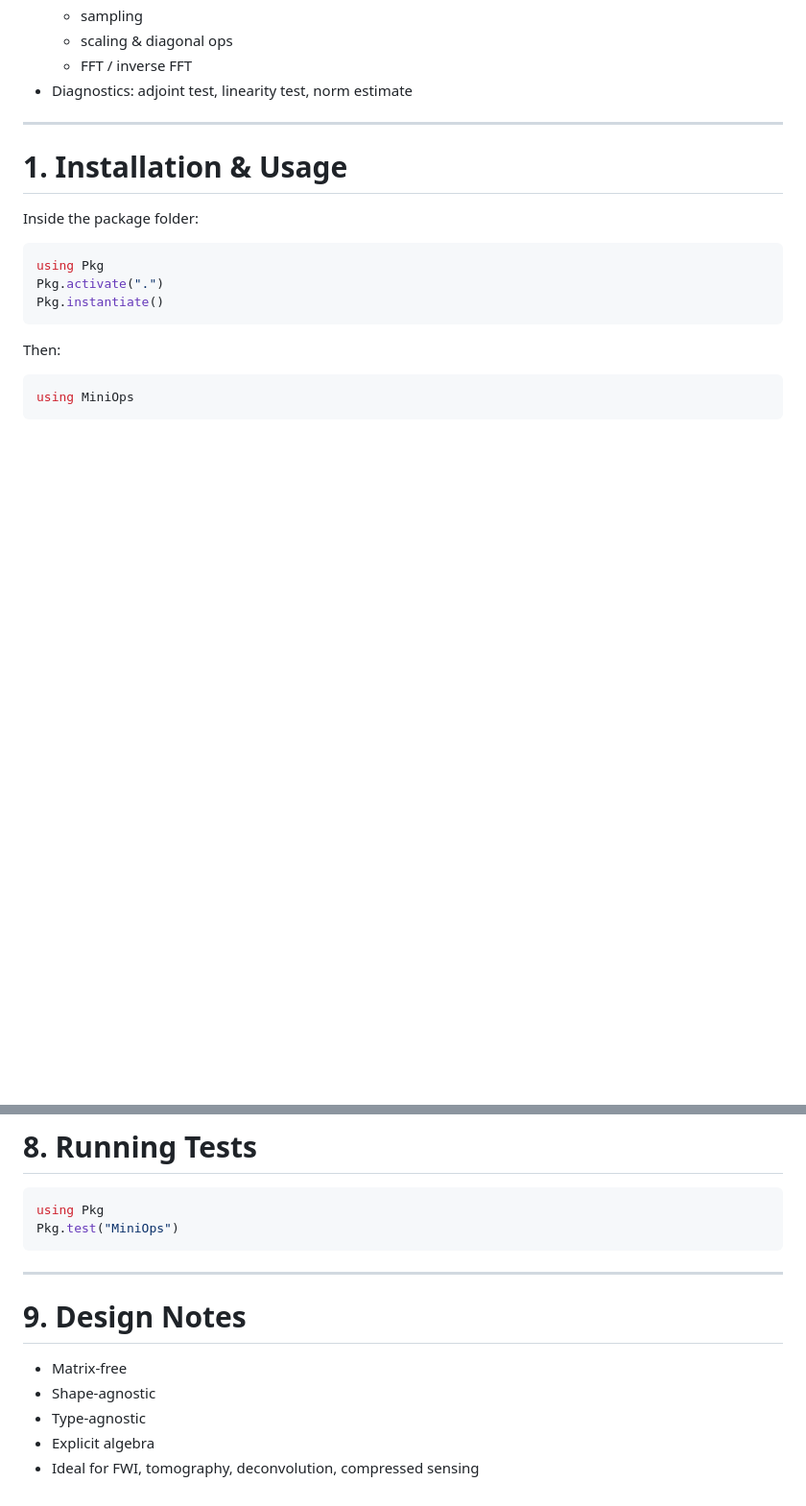
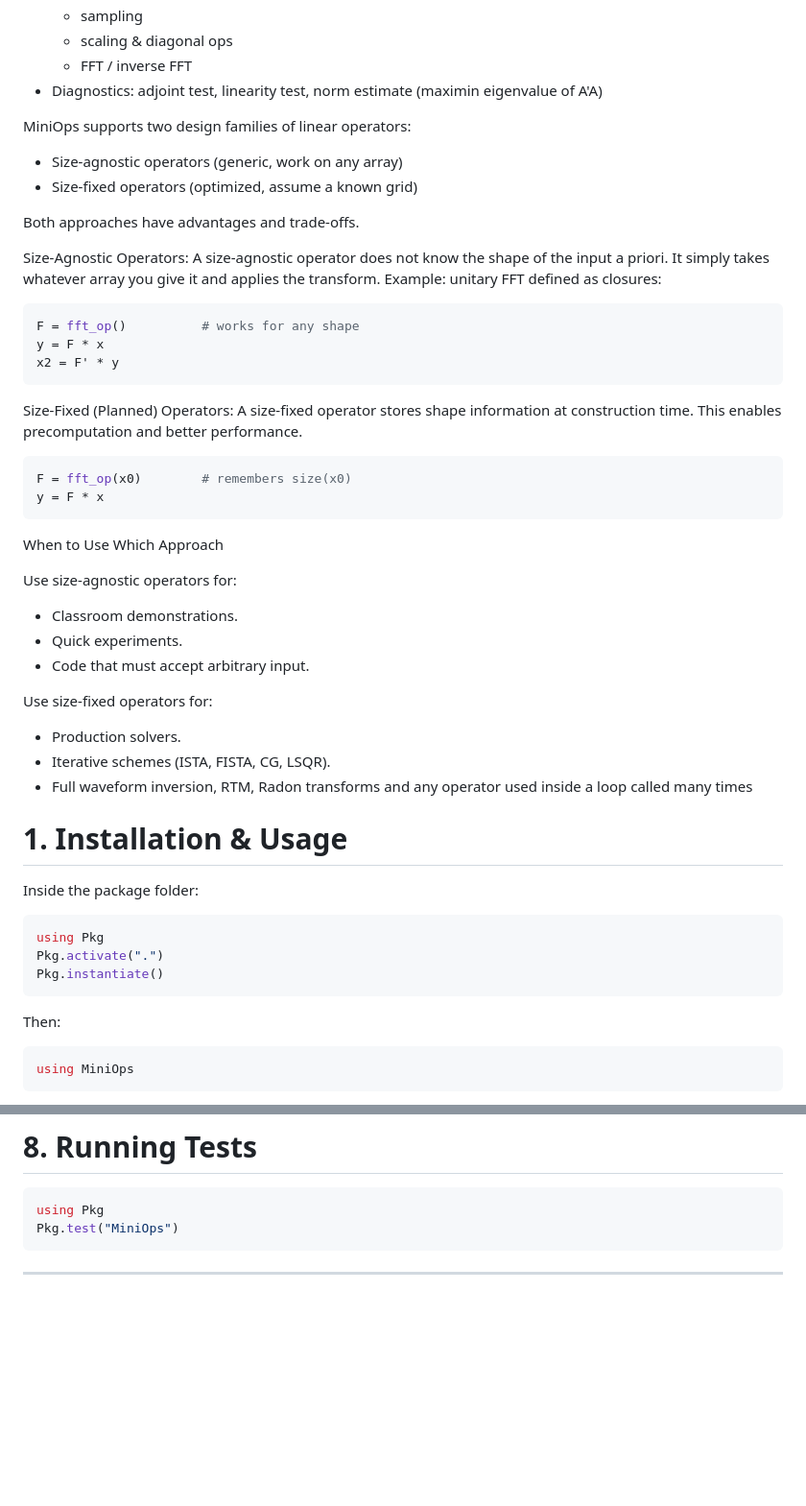
Before and after one commit to msacchi/MiniOps.jl, a Markdown page: README.md, 2 parts joined by grey strips. Shown at 96% size. GitHub-like rendering; blank space fills up the shorter version.

Commit message:
Implement unitary fft_op and planned version

````diff
--- a/README.md
+++ b/README.md
@@ -26,9 +26,48 @@ The goals:
   - sampling
   - scaling & diagonal ops
   - FFT / inverse FFT
-- Diagnostics: adjoint test, linearity test, norm estimate
+- Diagnostics: adjoint test, linearity test, norm estimate (maximin eigenvalue of A'A)
 
----
+MiniOps supports two design families of linear operators:
+
+ - Size-agnostic operators (generic, work on any array)
+ - Size-fixed operators (optimized, assume a known grid)
+
+Both approaches have advantages and trade-offs.
+
+Size-Agnostic Operators: A size-agnostic operator does not know the shape of the input a priori.
+It simply takes whatever array you give it and applies the transform.
+Example: unitary FFT defined as closures:
+
+```julia
+F = fft_op()          # works for any shape
+y = F * x
+x2 = F' * y
+```
+
+Size-Fixed (Planned) Operators: A size-fixed operator stores shape information at construction time.
+This enables precomputation and better performance.
+
+```julia
+F = fft_op(x0)        # remembers size(x0)
+y = F * x
+```
+When to Use Which Approach
+
+Use size-agnostic operators for:
+
+- Classroom demonstrations.
+- Quick experiments.
+- Code that must accept arbitrary input.
+
+Use size-fixed operators for:
+
+- Production solvers.
+- Iterative schemes (ISTA, FISTA, CG, LSQR).
+- Full waveform inversion, RTM, Radon transforms and any operator used inside a loop called many times
+
+
+
 
 # 1. Installation & Usage
 
@@ -252,11 +291,3 @@ Pkg.test("MiniOps")
 ```
 
 ---
-
-# 9. Design Notes
-
-- Matrix-free
-- Shape-agnostic
-- Type-agnostic
-- Explicit algebra
-- Ideal for FWI, tomography, deconvolution, compressed sensing
````
